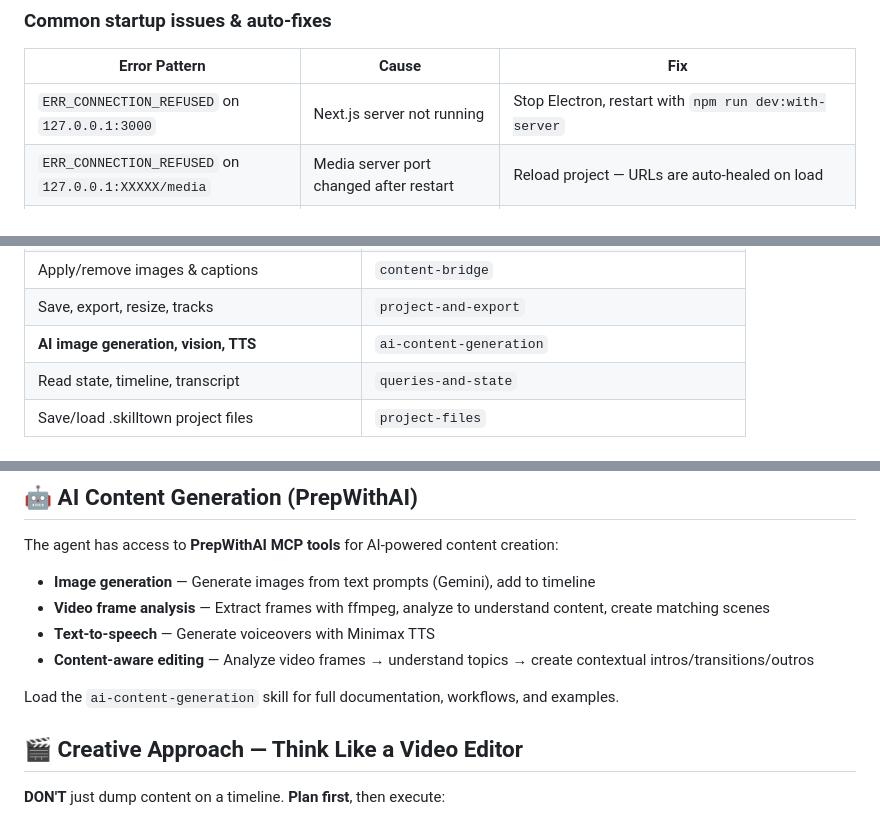
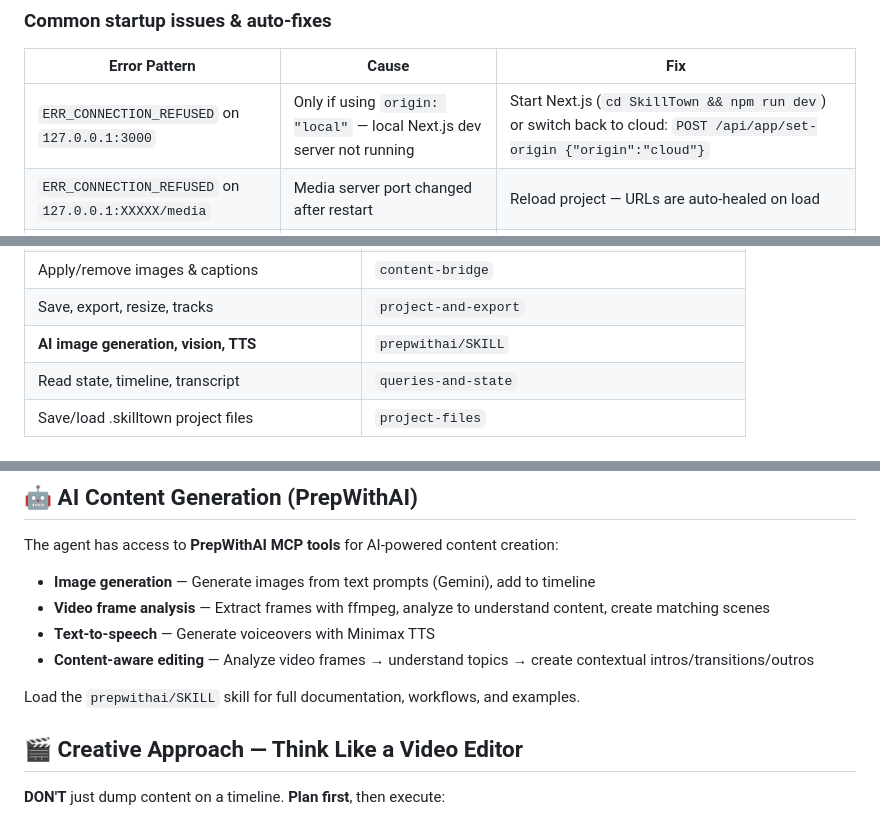
Before and after one commit to Shubham-vish/contentlead, a Markdown page: AGENTS.md, 3 parts joined by grey strips. Rendered like a GitHub page.

Commit message:
Fix outdated references in AGENTS.md
- Update ERR_CONNECTION_REFUSED fix for hybrid architecture (no local Next.js needed)
- Fix ai-content-generation skill reference → prepwithai/SKILL (renamed)

```diff
--- a/AGENTS.md
+++ b/AGENTS.md
@@ -123,7 +123,7 @@ curl -s http://127.0.0.1:$PORT/api/skills/overview -H "Authorization: Bearer $TO
 
 | Error Pattern | Cause | Fix |
 |---|---|---|
-| `ERR_CONNECTION_REFUSED` on `127.0.0.1:3000` | Next.js server not running | Stop Electron, restart with `npm run dev:with-server` |
+| `ERR_CONNECTION_REFUSED` on `127.0.0.1:3000` | Only if using `origin: "local"` — local Next.js dev server not running | Start Next.js (`cd SkillTown && npm run dev`) or switch back to cloud: `POST /api/app/set-origin {"origin":"cloud"}` |
 | `ERR_CONNECTION_REFUSED` on `127.0.0.1:XXXXX/media` | Media server port changed after restart | Reload project — URLs are auto-healed on load |
 | Audio waveforms gone / no playback after restart | Audio URLs used stale `/api/local-file` port | Auto-healed: `rewriteMediaUrlPort()` converts `/api/local-file` → `/media` on editor load |
 | `blob:` URL errors | Blob URLs don't survive page reloads | Re-add the media from local file path |
@@ -447,7 +447,7 @@ curl "http://127.0.0.1:$PORT/api/skills?q=animation" -H "Authorization: Bearer $
 | AI B-roll pipeline (5 steps) | `storystudio-pipeline` |
 | Apply/remove images & captions | `content-bridge` |
 | Save, export, resize, tracks | `project-and-export` |
-| **AI image generation, vision, TTS** | `ai-content-generation` |
+| **AI image generation, vision, TTS** | `prepwithai/SKILL` |
 | Read state, timeline, transcript | `queries-and-state` |
 | Save/load .skilltown project files | `project-files` |
 
@@ -1029,7 +1029,7 @@ The agent has access to **PrepWithAI MCP tools** for AI-powered content creation
 - **Text-to-speech** — Generate voiceovers with Minimax TTS
 - **Content-aware editing** — Analyze video frames → understand topics → create contextual intros/transitions/outros
 
-Load the `ai-content-generation` skill for full documentation, workflows, and examples.
+Load the `prepwithai/SKILL` skill for full documentation, workflows, and examples.
 
 ## 🎬 Creative Approach — Think Like a Video Editor
 
```
